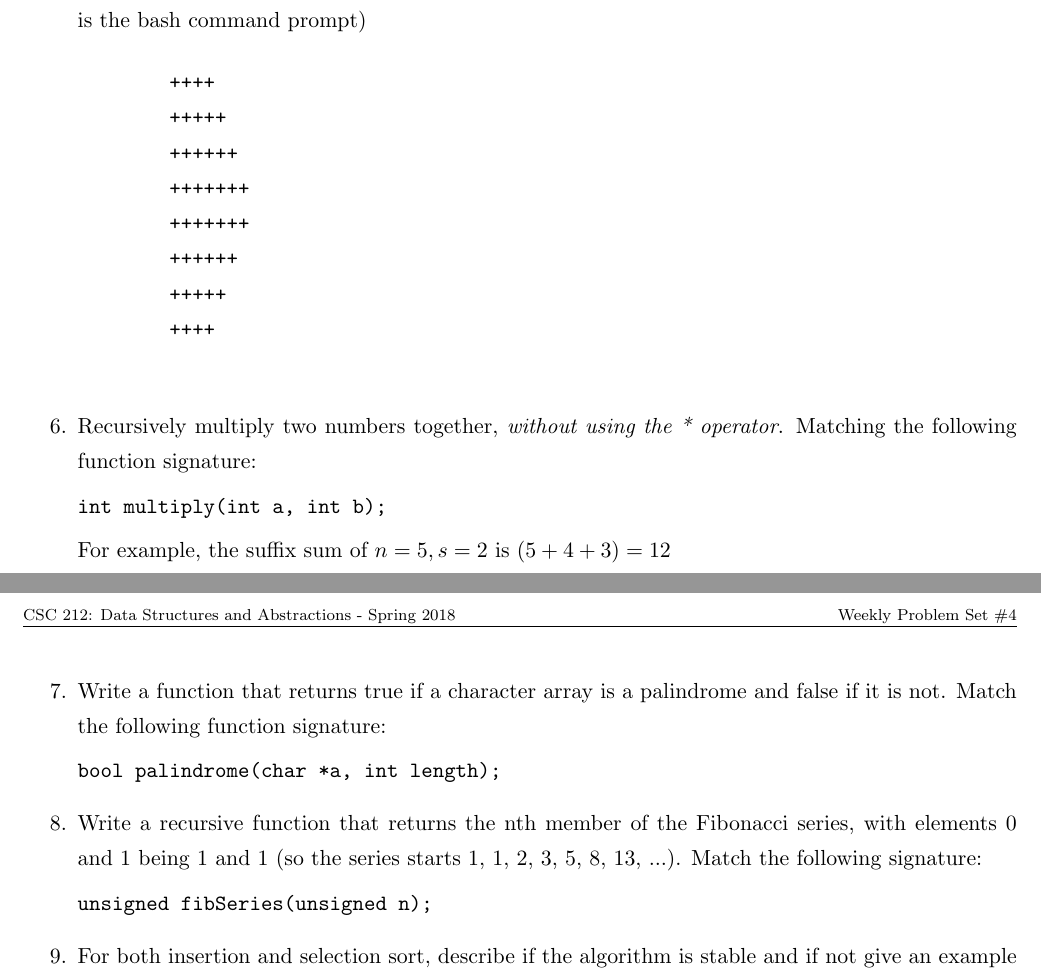
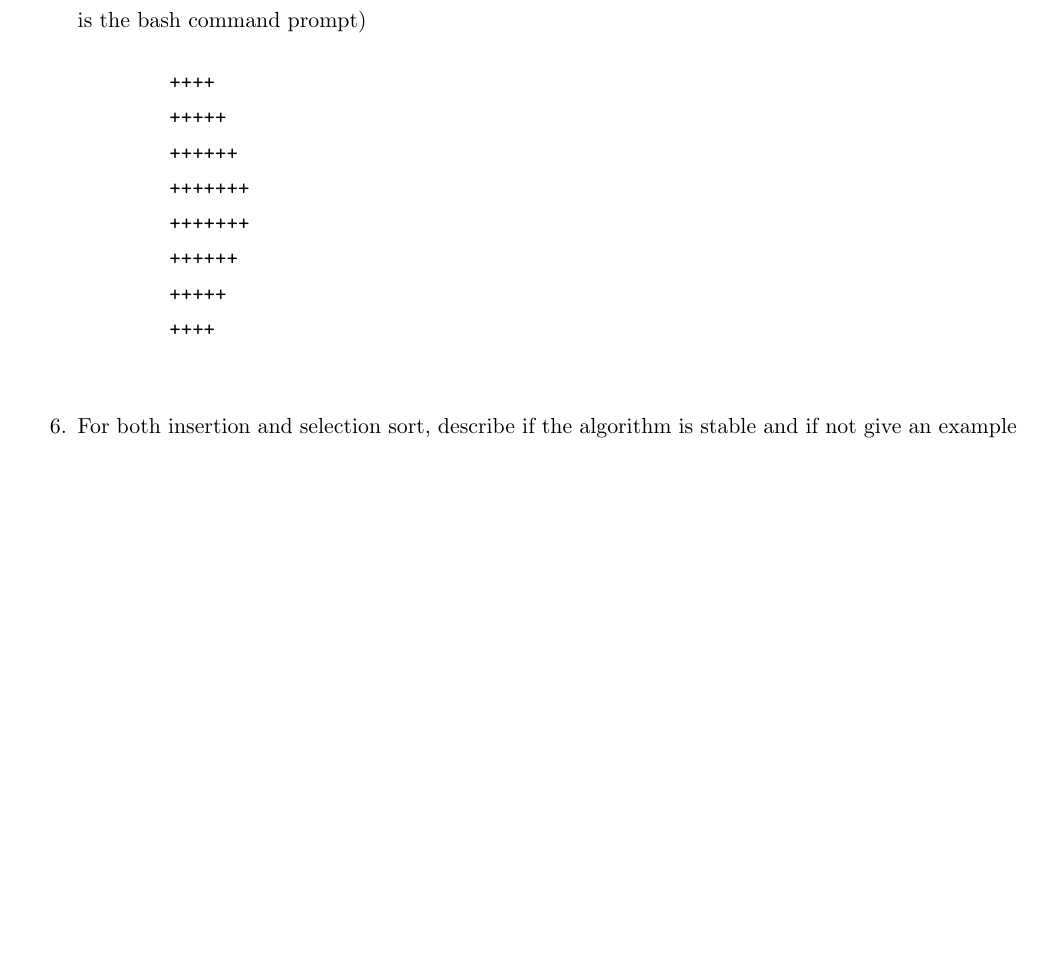
Before and after one commit to tcuc/2018-3-fall-212, a LaTeX document (ps-04/wps-04.tex): two parts of pages 1 and 2 of 2 before the commit and part of the page after it, the two joined at a grey line, cut so that both start at the same text, the shorter picture padded with empty space. Compiled offline with pdfLaTeX.

Commit message:
Add files via upload

```diff
--- a/ps-04/wps-04.tex
+++ b/ps-04/wps-04.tex
@@ -56,18 +56,6 @@
         ++++
     \end{verbatim}
 
-    \item Recursively multiply two numbers together, \emph{without using the * operator}. Matching the following function signature:
-
-        \verb|int multiply(int a, int b);|
-
-    For example, the suffix sum of $n=5, s=2$ is $(5+4+3) = 12$
-    \item Write a function that returns true if a character array is a palindrome and false if it is not. Match the following function signature:
-
-        \verb|bool palindrome(char *a, int length);|
-
-    \item Write a recursive function that returns the nth member of the Fibonacci series, with elements 0 and 1 being 1 and 1 (so the series starts 1, 1, 2, 3, 5, 8, 13, ...). Match the following signature:
-
-        \verb|unsigned fibSeries(unsigned n);|
     \item For both insertion and selection sort, describe if the algorithm is stable and if not give an example array that shows the unstable behavior.
     \end{enumerate}
 
```
Also changed, not shown: ps-04/wps-04.pdf.
